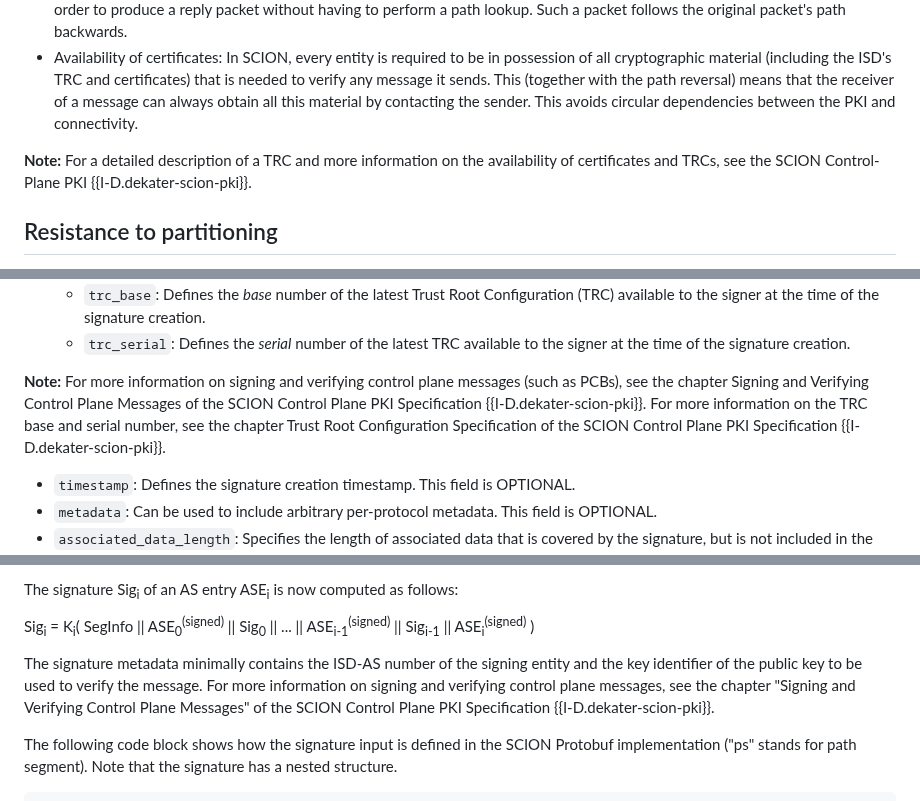
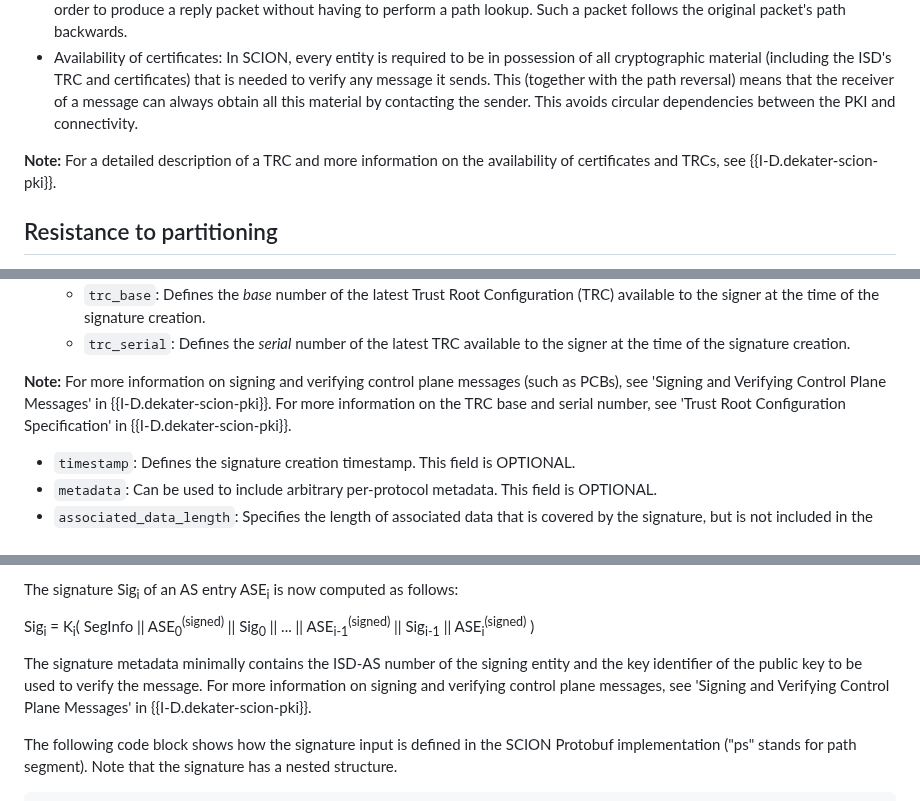
Before and after one commit to scionassociation/scion-cp_I-D, a Markdown page: draft-dekater-scion-controlplane.md, 3 parts joined by grey strips. Drawn GitHub-style.

Commit message:
Tidied up references

```diff
--- a/draft-dekater-scion-controlplane.md
+++ b/draft-dekater-scion-controlplane.md
@@ -396,7 +396,7 @@ A secure and reliable routing architecture has to be designed specifically to av
 - Path reversal: In SCION, every path is reversible. That is, the receiver of a packet can reverse the path in the packet header in order to produce a reply packet without having to perform a path lookup. Such a packet follows the original packet's path backwards.
 - Availability of certificates: In SCION, every entity is required to be in possession of all cryptographic material (including the ISD's TRC and certificates) that is needed to verify any message it sends. This (together with the path reversal) means that the receiver of a message can always obtain all this material by contacting the sender. This avoids circular dependencies between the PKI and connectivity.<br>
 
-**Note:** For a detailed description of a TRC and more information on the availability of certificates and TRCs, see the SCION Control-Plane PKI {{I-D.dekater-scion-pki}}.
+**Note:** For a detailed description of a TRC and more information on the availability of certificates and TRCs, see {{I-D.dekater-scion-pki}}.
 
 ## Resistance to partitioning
 
@@ -868,7 +868,7 @@ The following code block defines the signed header of an AS entry in Protobuf me
   - `trc_base`: Defines the *base* number of the latest Trust Root Configuration (TRC) available to the signer at the time of the signature creation.
   - `trc_serial`: Defines the *serial* number of the latest TRC available to the signer at the time of the signature creation.
 
-**Note:** For more information on signing and verifying control plane messages (such as PCBs), see the chapter Signing and Verifying Control Plane Messages of the SCION Control Plane PKI Specification {{I-D.dekater-scion-pki}}. For more information on the TRC base and serial number, see the chapter Trust Root Configuration Specification of the SCION Control Plane PKI Specification {{I-D.dekater-scion-pki}}.
+**Note:** For more information on signing and verifying control plane messages (such as PCBs), see 'Signing and Verifying Control Plane Messages' in {{I-D.dekater-scion-pki}}. For more information on the TRC base and serial number, see 'Trust Root Configuration Specification' in {{I-D.dekater-scion-pki}}.
 
 - `timestamp`: Defines the signature creation timestamp. This field is OPTIONAL.
 - `metadata`: Can be used to include arbitrary per-protocol metadata. This field is OPTIONAL.
@@ -926,7 +926,7 @@ The signature Sig<sub>i</sub> of an AS entry ASE<sub>i</sub> is now computed as
 Sig<sub>i</sub> =
 K<sub>i</sub>( SegInfo || ASE<sub>0</sub><sup>(signed)</sup> || Sig<sub>0</sub> || ... || ASE<sub>i-1</sub><sup>(signed)</sup> || Sig<sub>i-1</sub> || ASE<sub>i</sub><sup>(signed)</sup> )
 
-The signature metadata minimally contains the ISD-AS number of the signing entity and the key identifier of the public key to be used to verify the message. For more information on signing and verifying control plane messages, see the chapter "Signing and Verifying Control Plane Messages" of the SCION Control Plane PKI Specification {{I-D.dekater-scion-pki}}.
+The signature metadata minimally contains the ISD-AS number of the signing entity and the key identifier of the public key to be used to verify the message. For more information on signing and verifying control plane messages, see 'Signing and Verifying Control Plane Messages' in {{I-D.dekater-scion-pki}}.
 
 The following code block shows how the signature input is defined in the SCION Protobuf implementation ("ps" stands for path segment). Note that the signature has a nested structure.
 
```
Also changed, not shown: other parts of draft-dekater-scion-controlplane.md (+1 -1 lines).
